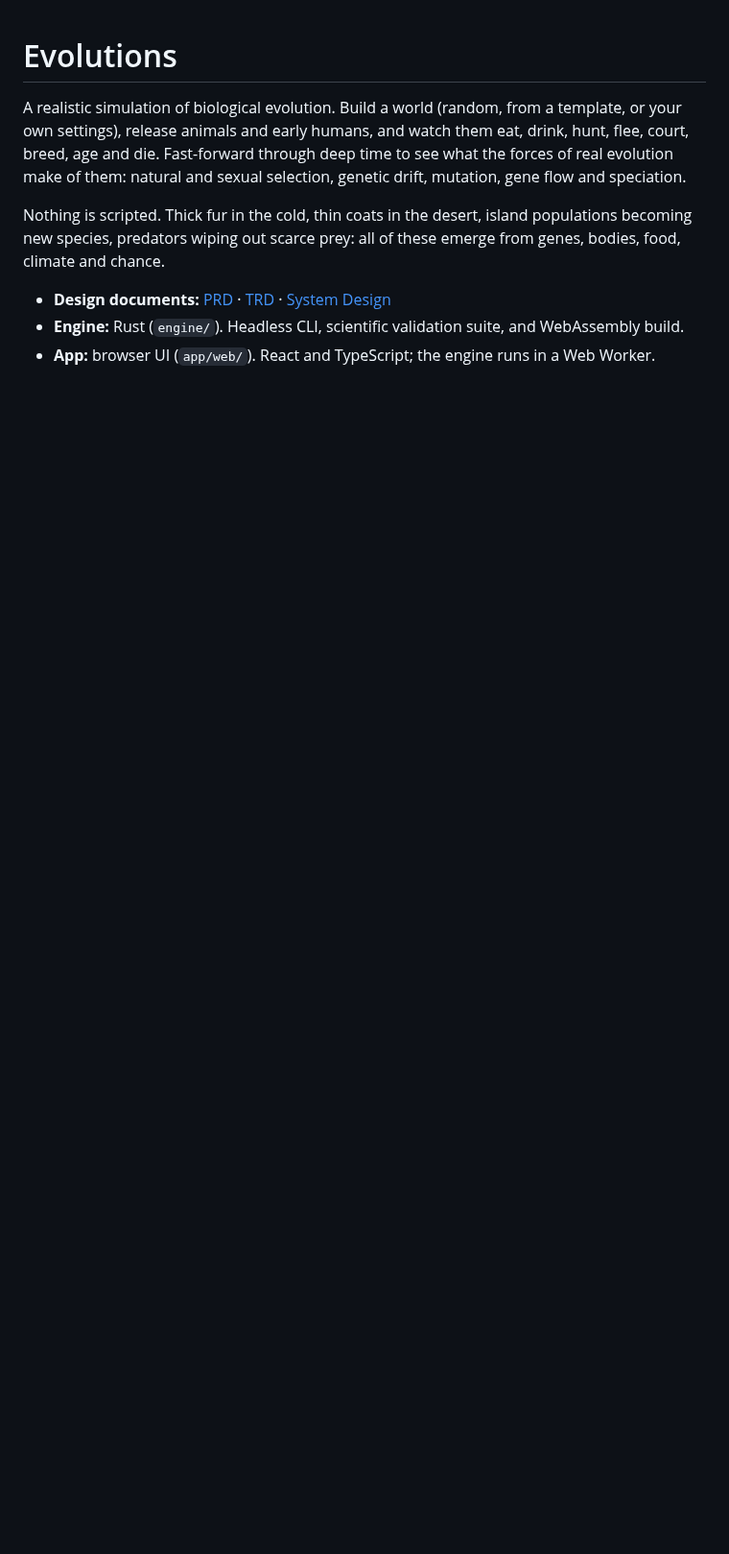
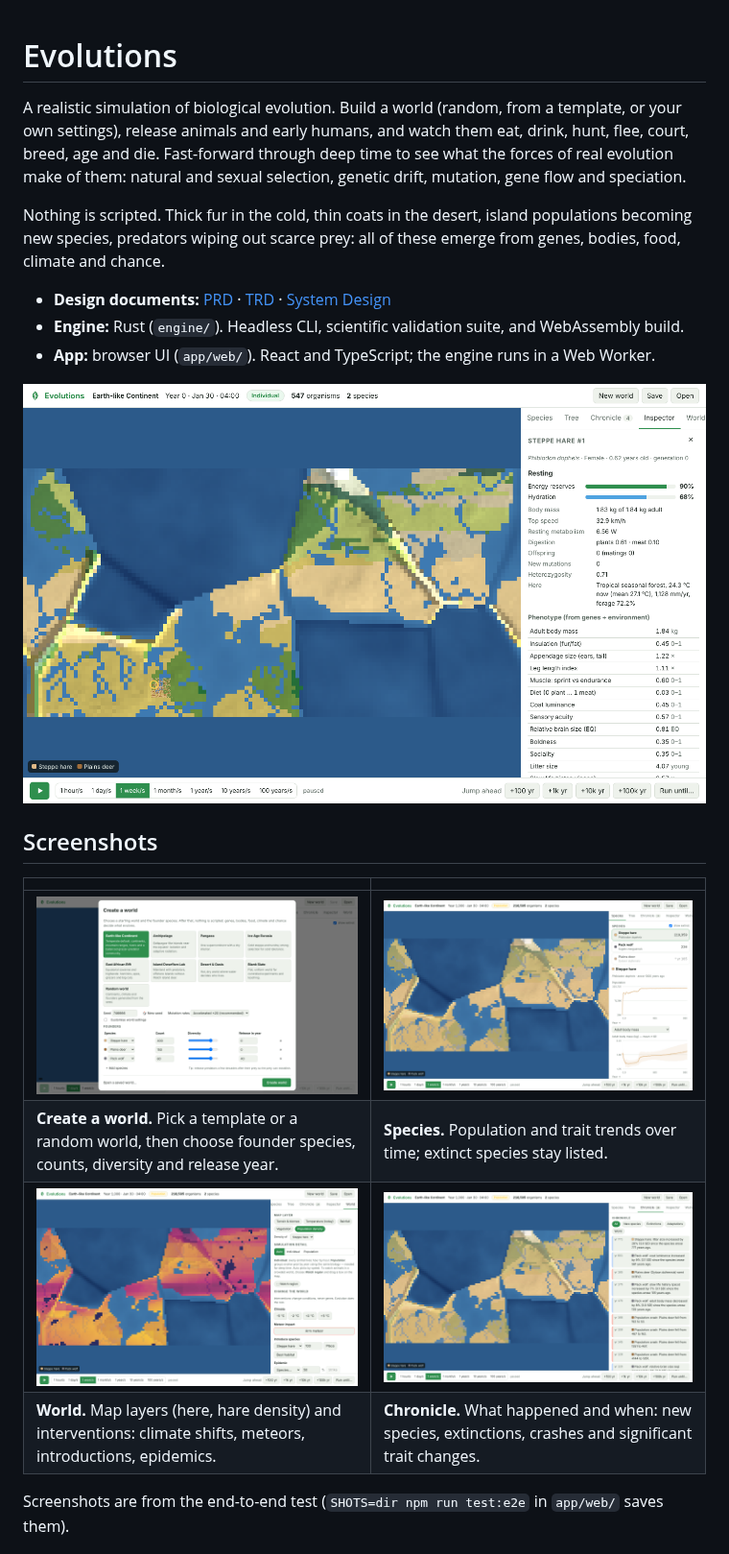
Before and after one commit to faheemkhaskheli9/Evolutions, a Markdown page: README.md, the part around one of its changes. Shown at 96% size. Drawn GitHub-style; pictures changed too: docs/screenshots/chronicle.png (added), docs/screenshots/create-world.png (added), docs/screenshots/density-layer.png (added); blank space fills up the shorter version.

Commit message:
Add app screenshots and a 'where to use it, and why' section to the README

```diff
--- a/README.md
+++ b/README.md
@@ -7,3 +7,17 @@ Nothing is scripted. Thick fur in the cold, thin coats in the desert, island pop
 - **Design documents:** [PRD](docs/PRD.md) · [TRD](docs/TRD.md) · [System Design](docs/SYSTEM_DESIGN.md)
 - **Engine:** Rust (`engine/`). Headless CLI, scientific validation suite, and WebAssembly build.
 - **App:** browser UI (`app/web/`). React and TypeScript; the engine runs in a Web Worker.
+
+![A hare selected in Individual mode: the map shows the Earth-like Continent template, and the inspector lists its energy, hydration, physiology and phenotype](docs/screenshots/individual-inspector.png)
+
+## Screenshots
+
+| | |
+|---|---|
+| ![Create a world dialog with templates, seed, mutation rate and founder species](docs/screenshots/create-world.png) | ![Species tab after 1,000 years: population curve and adult body mass mean ± SD for steppe hares](docs/screenshots/species-trends.png) |
+| **Create a world.** Pick a template or a random world, then choose founder species, counts, diversity and release year. | **Species.** Population and trait trends over time; extinct species stay listed. |
+| ![Population density layer for steppe hares, with the World tab's interventions](docs/screenshots/density-layer.png) | ![Chronicle listing adaptations, population crashes and an extinction](docs/screenshots/chronicle.png) |
+| **World.** Map layers (here, hare density) and interventions: climate shifts, meteors, introductions, epidemics. | **Chronicle.** What happened and when: new species, extinctions, crashes and significant trait changes. |
+
+Screenshots are from the end-to-end test (`SHOTS=dir npm run test:e2e` in `app/web/` saves them).
+
```
Also changed, not shown: other parts of README.md (+13 -0 lines).
